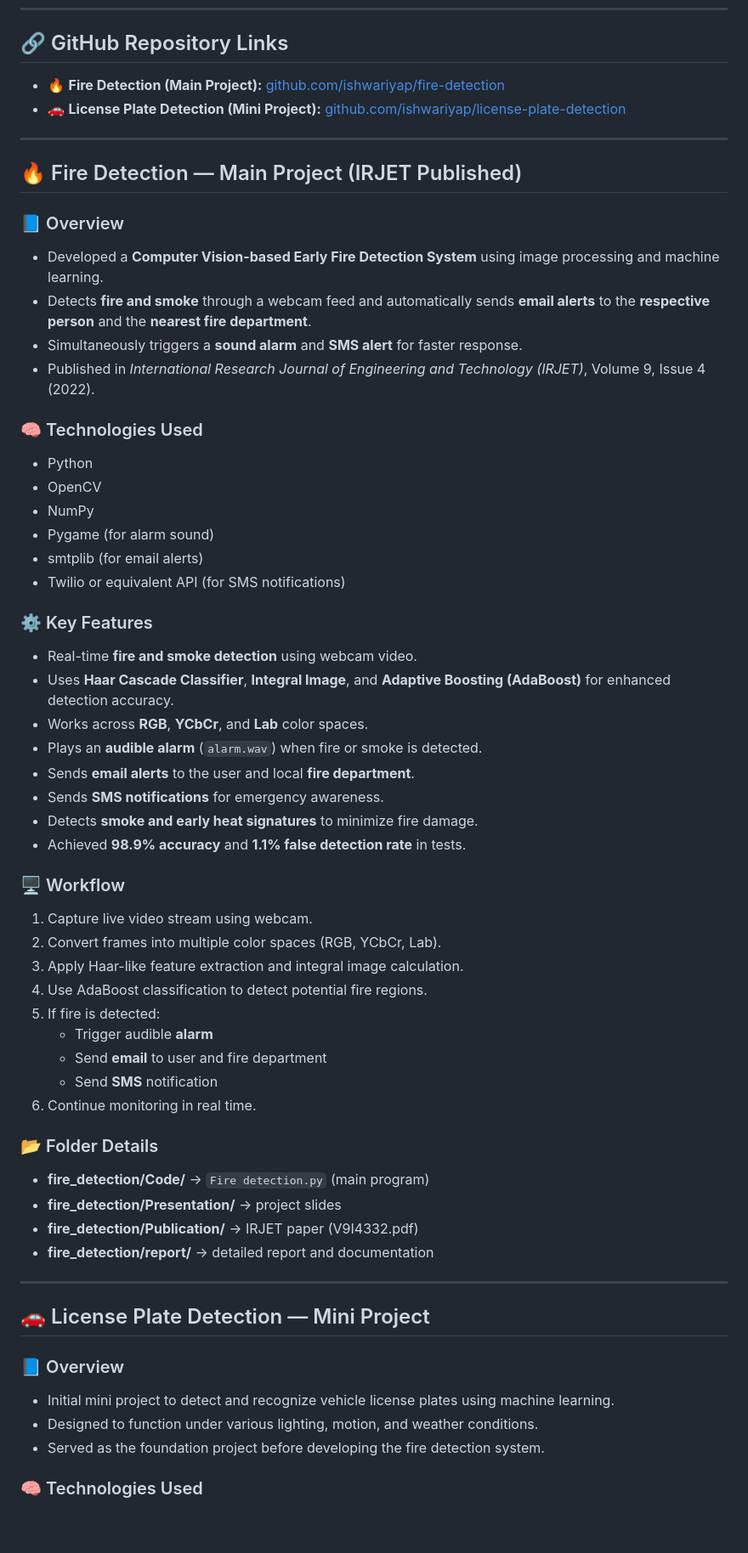
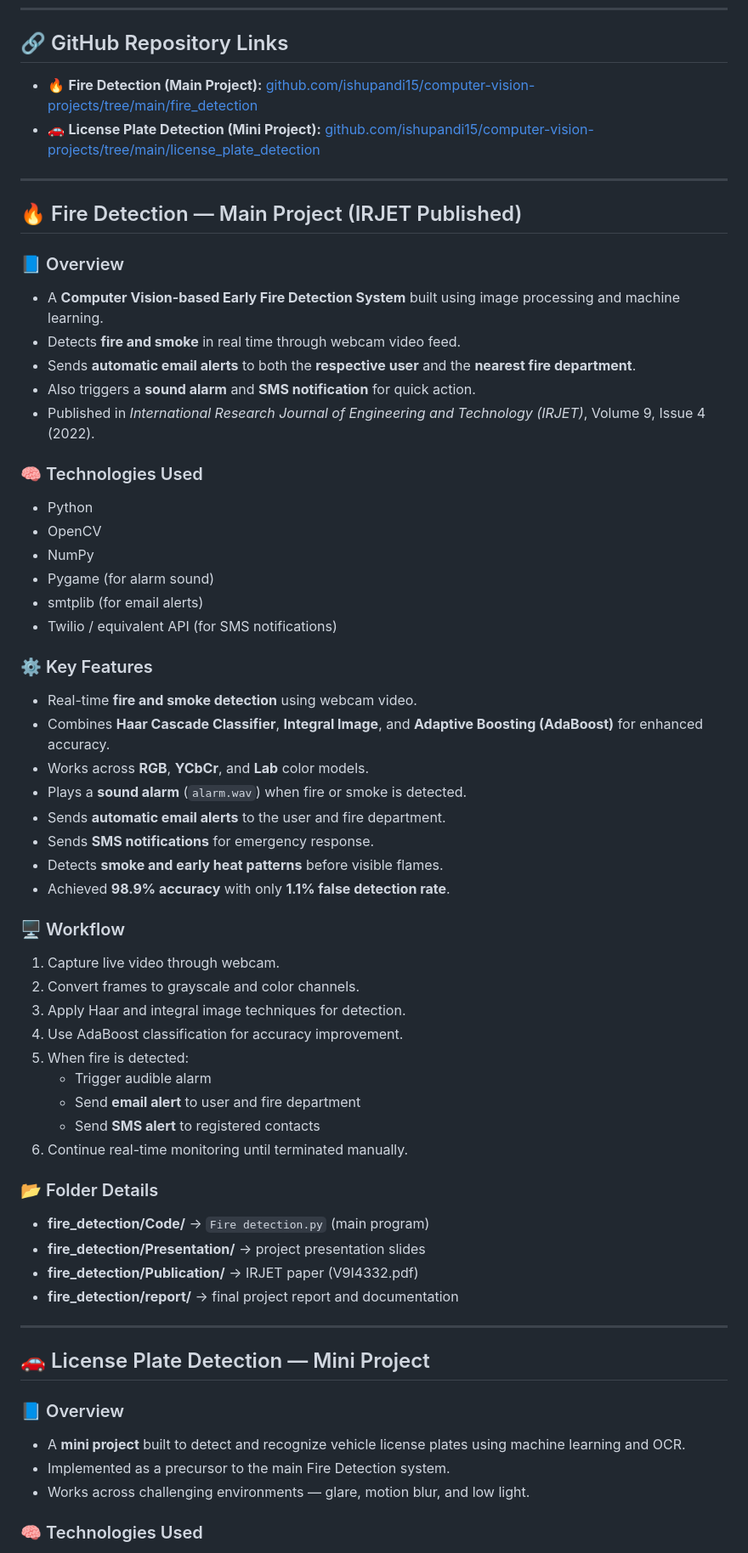
Before and after one commit to ishupandi15/computer-vision-projects, a Markdown page: README.md, the part around the change printed below. Shown: that part at 85% size. GitHub-like rendering; blank space fills up the shorter version.

```diff
--- a/README.md
+++ b/README.md
@@ -10,17 +14,18 @@ Affiliated to **Anna University, Chennai – 603203**
 ---
 
 ## 🔗 GitHub Repository Links
-- 🔥 **Fire Detection (Main Project):** [github.com/ishwariyap/fire-detection](https://github.com/ishwariyap/fire-detection)
-- 🚗 **License Plate Detection (Mini Project):** [github.com/ishwariyap/license-plate-detection](https://github.com/ishwariyap/license-plate-detection)
+- 🔥 **Fire Detection (Main Project):** [github.com/ishupandi15/computer-vision-projects/tree/main/fire_detection](https://github.com/ishupandi15/computer-vision-projects/tree/main/fire_detection)
+- 🚗 **License Plate Detection (Mini Project):** [github.com/ishupandi15/computer-vision-projects/tree/main/license_plate_detection](https://github.com/ishupandi15/computer-vision-projects/tree/main/license_plate_detection)
 
 ---
 
 ## 🔥 Fire Detection — Main Project (IRJET Published)
 
 ### 📘 Overview
-- Developed a **Computer Vision-based Early Fire Detection System** using image processing and machine learning.
-- Detects **fire and smoke** through a webcam feed and automatically sends **email alerts** to the **respective person** and the **nearest fire department**.
-- Simultaneously triggers a **sound alarm** and **SMS alert** for faster response.
+- A **Computer Vision-based Early Fire Detection System** built using image processing and machine learning.
+- Detects **fire and smoke** in real time through webcam video feed.
+- Sends **automatic email alerts** to both the **respective user** and the **nearest fire department**.
+- Also triggers a **sound alarm** and **SMS notification** for quick action.
 - Published in *International Research Journal of Engineering and Technology (IRJET)*, Volume 9, Issue 4 (2022).
 
 ### 🧠 Technologies Used
@@ -29,43 +34,43 @@ Affiliated to **Anna University, Chennai – 603203**
 - NumPy
 - Pygame (for alarm sound)
 - smtplib (for email alerts)
-- Twilio or equivalent API (for SMS notifications)
+- Twilio / equivalent API (for SMS notifications)
 
 ### ⚙️ Key Features
 - Real-time **fire and smoke detection** using webcam video.
-- Uses **Haar Cascade Classifier**, **Integral Image**, and **Adaptive Boosting (AdaBoost)** for enhanced detection accuracy.
-- Works across **RGB**, **YCbCr**, and **Lab** color spaces.
-- Plays an **audible alarm** (`alarm.wav`) when fire or smoke is detected.
-- Sends **email alerts** to the user and local **fire department**.
-- Sends **SMS notifications** for emergency awareness.
-- Detects **smoke and early heat signatures** to minimize fire damage.
-- Achieved **98.9% accuracy** and **1.1% false detection rate** in tests.
+- Combines **Haar Cascade Classifier**, **Integral Image**, and **Adaptive Boosting (AdaBoost)** for enhanced accuracy.
+- Works across **RGB**, **YCbCr**, and **Lab** color models.
+- Plays a **sound alarm** (`alarm.wav`) when fire or smoke is detected.
+- Sends **automatic email alerts** to the user and fire department.
+- Sends **SMS notifications** for emergency response.
+- Detects **smoke and early heat patterns** before visible flames.
+- Achieved **98.9% accuracy** with only **1.1% false detection rate**.
 
 ### 🖥️ Workflow
-1. Capture live video stream using webcam.
-2. Convert frames into multiple color spaces (RGB, YCbCr, Lab).
-3. Apply Haar-like feature extraction and integral image calculation.
-4. Use AdaBoost classification to detect potential fire regions.
-5. If fire is detected:
-   - Trigger audible **alarm**
-   - Send **email** to user and fire department
-   - Send **SMS** notification
-6. Continue monitoring in real time.
+1. Capture live video through webcam.
+2. Convert frames to grayscale and color channels.
+3. Apply Haar and integral image techniques for detection.
+4. Use AdaBoost classification for accuracy improvement.
+5. When fire is detected:
+   - Trigger audible alarm
+   - Send **email alert** to user and fire department
+   - Send **SMS alert** to registered contacts
+6. Continue real-time monitoring until terminated manually.
 
 ### 📂 Folder Details
 - **fire_detection/Code/** → `Fire detection.py` (main program)
-- **fire_detection/Presentation/** → project slides
+- **fire_detection/Presentation/** → project presentation slides
 - **fire_detection/Publication/** → IRJET paper (V9I4332.pdf)
-- **fire_detection/report/** → detailed report and documentation
+- **fire_detection/report/** → final project report and documentation
 
 ---
 
 ## 🚗 License Plate Detection — Mini Project
 
 ### 📘 Overview
-- Initial mini project to detect and recognize vehicle license plates using machine learning.
-- Designed to function under various lighting, motion, and weather conditions.
-- Served as the foundation project before developing the fire detection system.
+- A **mini project** built to detect and recognize vehicle license plates using machine learning and OCR.
+- Implemented as a precursor to the main Fire Detection system.
+- Works across challenging environments — glare, motion blur, and low light.
 
 ### 🧠 Technologies Used
 - Python
```
Also changed, not shown: other parts of README.md (+42 -20 lines).
